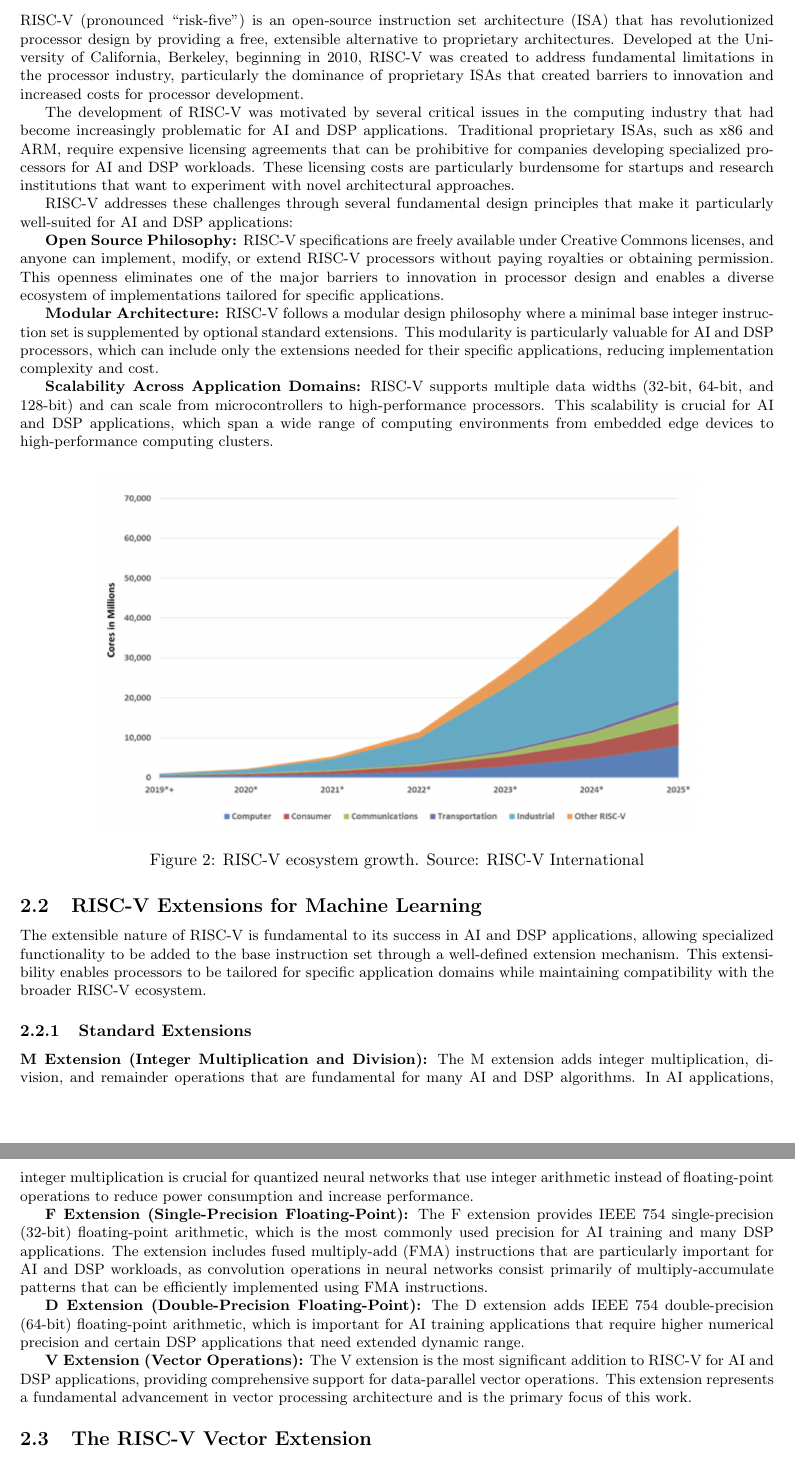
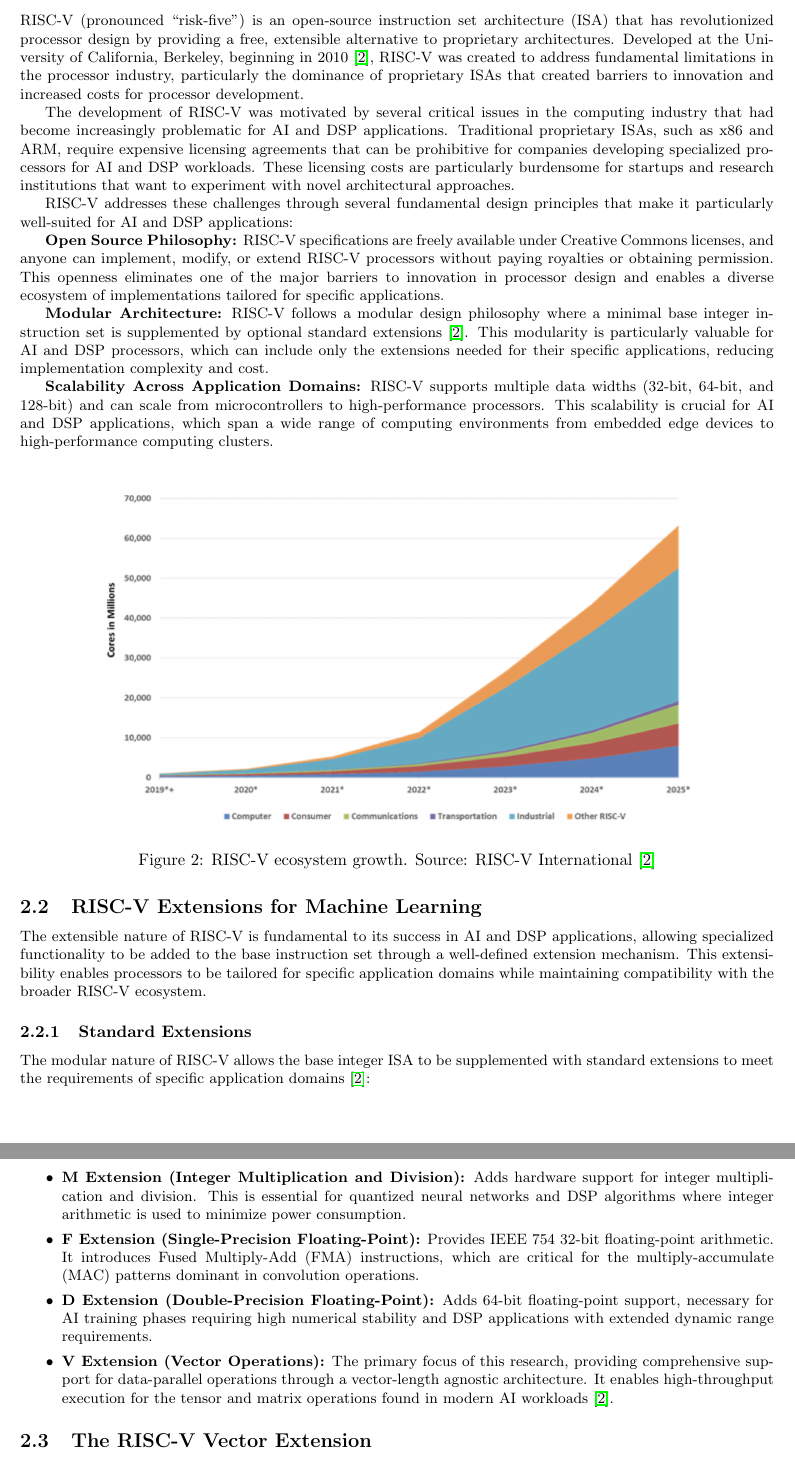
Before and after one commit to khaled-gad/grad_thesis, a LaTeX thesis (Thesis.tex, which reads sections/background.tex): two parts of pages 11 and 12 of 58, joined at a grey line, cut so that both start at the same text. Compiled offline with pdfLaTeX.

Commit message:
background edits

```diff
--- a/sections/background.tex
+++ b/sections/background.tex
@@ -2,7 +2,7 @@
 
 \subsection{RISC-V Architecture Overview}
 
-RISC-V (pronounced ``risk-five'') is an open-source instruction set architecture (ISA) that has revolutionized processor design by providing a free, extensible alternative to proprietary architectures. Developed at the University of California, Berkeley, beginning in 2010, RISC-V was created to address fundamental limitations in the processor industry, particularly the dominance of proprietary ISAs that created barriers to innovation and increased costs for processor development.
+RISC-V (pronounced ``risk-five'') is an open-source instruction set architecture (ISA) that has revolutionized processor design by providing a free, extensible alternative to proprietary architectures. Developed at the University of California, Berkeley, beginning in 2010 \cite{riscv-v-spec}, RISC-V was created to address fundamental limitations in the processor industry, particularly the dominance of proprietary ISAs that created barriers to innovation and increased costs for processor development.
 
 The development of RISC-V was motivated by several critical issues in the computing industry that had become increasingly problematic for AI and DSP applications. Traditional proprietary ISAs, such as x86 and ARM, require expensive licensing agreements that can be prohibitive for companies developing specialized processors for AI and DSP workloads. These licensing costs are particularly burdensome for startups and research institutions that want to experiment with novel architectural approaches.
 
@@ -10,18 +10,16 @@ RISC-V addresses these challenges through several fundamental design principles
 
 \textbf{Open Source Philosophy:} RISC-V specifications are freely available under Creative Commons licenses, and anyone can implement, modify, or extend RISC-V processors without paying royalties or obtaining permission. This openness eliminates one of the major barriers to innovation in processor design and enables a diverse ecosystem of implementations tailored for specific applications.
 
-\textbf{Modular Architecture:} RISC-V follows a modular design philosophy where a minimal base integer instruction set is supplemented by optional standard extensions. This modularity is particularly valuable for AI and DSP processors, which can include only the extensions needed for their specific applications, reducing implementation complexity and cost.
-
+\textbf{Modular Architecture:} RISC-V follows a modular design philosophy where a minimal base integer instruction set is supplemented by optional standard extensions \cite{riscv-v-spec}. This modularity is particularly valuable for AI and DSP processors, which can include only the extensions needed for their specific applications, reducing implementation complexity and cost.
 
 \textbf{Scalability Across Application Domains:} RISC-V supports multiple data widths (32-bit, 64-bit, and 128-bit) and can scale from microcontrollers to high-performance processors. This scalability is crucial for AI and DSP applications, which span a wide range of computing environments from embedded edge devices to high-performance computing clusters.
 
 \begin{figure}[H]
     \centering
     \includegraphics[width=0.8\textwidth]{figures/growth.png}
-    \caption{RISC-V ecosystem growth. Source: RISC-V International}
-    \label{ RISC-V ecosystem growth. Source: RISC-V International}
+    \caption{RISC-V ecosystem growth. Source: RISC-V International \cite{riscv-v-spec}}
+    \label{fig:growth}
 \end{figure}
-
 
 \subsection{RISC-V Extensions for Machine Learning}
 
@@ -29,13 +27,17 @@ The extensible nature of RISC-V is fundamental to its success in AI and DSP appl
 
 \subsubsection{Standard Extensions}
 
-\textbf{M Extension (Integer Multiplication and Division):} The M extension adds integer multiplication, division, and remainder operations that are fundamental for many AI and DSP algorithms. In AI applications, integer multiplication is crucial for quantized neural networks that use integer arithmetic instead of floating-point operations to reduce power consumption and increase performance.
+The modular nature of RISC-V allows the base integer ISA to be supplemented with standard extensions to meet the requirements of specific application domains \cite{riscv-v-spec}:
 
-\textbf{F Extension (Single-Precision Floating-Point):} The F extension provides IEEE 754 single-precision (32-bit) floating-point arithmetic, which is the most commonly used precision for AI training and many DSP applications. The extension includes fused multiply-add (FMA) instructions that are particularly important for AI and DSP workloads, as convolution operations in neural networks consist primarily of multiply-accumulate patterns that can be efficiently implemented using FMA instructions.
+\begin{itemize}
+    \item \textbf{M Extension (Integer Multiplication and Division):} Adds hardware support for integer multiplication and division. This is essential for quantized neural networks and DSP algorithms where integer arithmetic is used to minimize power consumption.
 
-\textbf{D Extension (Double-Precision Floating-Point):} The D extension adds IEEE 754 double-precision (64-bit) floating-point arithmetic, which is important for AI training applications that require higher numerical precision and certain DSP applications that need extended dynamic range.
+    \item \textbf{F Extension (Single-Precision Floating-Point):} Provides IEEE 754 32-bit floating-point arithmetic. It introduces Fused Multiply-Add (FMA) instructions, which are critical for the multiply-accumulate (MAC) patterns dominant in convolution operations.
 
-\textbf{V Extension (Vector Operations):} The V extension is the most significant addition to RISC-V for AI and DSP applications, providing comprehensive support for data-parallel vector operations. This extension represents a fundamental advancement in vector processing architecture and is the primary focus of this work.
+    \item \textbf{D Extension (Double-Precision Floating-Point):} Adds 64-bit floating-point support, necessary for AI training phases requiring high numerical stability and DSP applications with extended dynamic range requirements.
+
+    \item \textbf{V Extension (Vector Operations):} The primary focus of this research, providing comprehensive support for data-parallel operations through a vector-length agnostic architecture. It enables high-throughput execution for the tensor and matrix operations found in modern AI workloads \cite{riscv-v-spec}.
+\end{itemize}
 
 \subsection{The RISC-V Vector Extension}
 
```
Also changed, not shown: Thesis.pdf, sections/background.tex (12 more changed lines).
